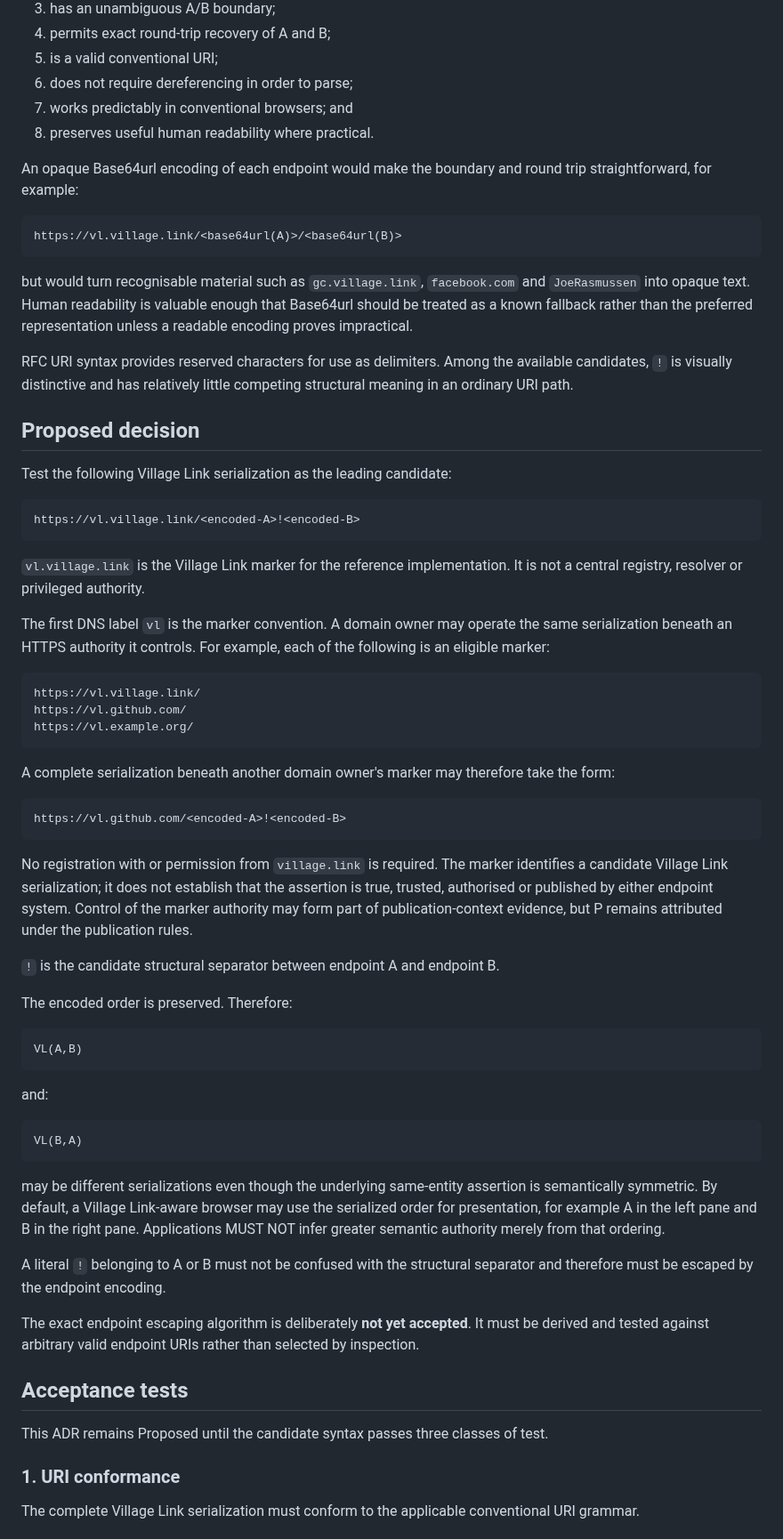
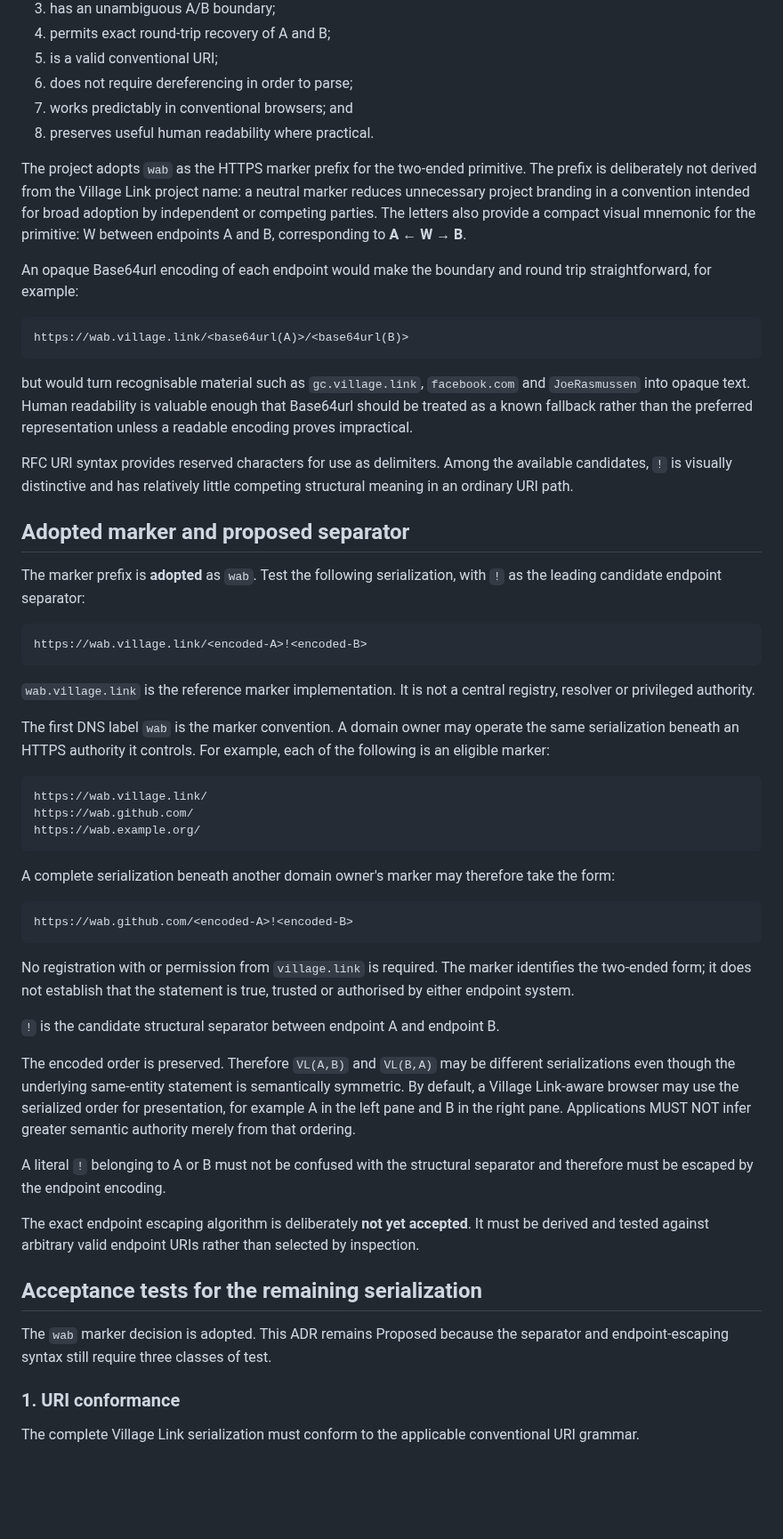
Before and after one commit to Inky-Tech-Pty-Ltd/VillageLink, a Markdown page: docs/adr/006-village-link-serialization.md, the part around one of its changes. Shown at 89% size. Rendered like a GitHub page; blank space fills up the shorter version.

Commit message:
Adopt wab marker prefix

````diff
--- a/docs/adr/006-village-link-serialization.md
+++ b/docs/adr/006-village-link-serialization.md
@@ -20,65 +21,55 @@ The remaining problem is serialization: given arbitrary valid endpoint URIs A an
 7. works predictably in conventional browsers; and
 8. preserves useful human readability where practical.
 
+The project adopts `wab` as the HTTPS marker prefix for the two-ended primitive. The prefix is deliberately not derived from the Village Link project name: a neutral marker reduces unnecessary project branding in a convention intended for broad adoption by independent or competing parties. The letters also provide a compact visual mnemonic for the primitive: W between endpoints A and B, corresponding to **A ← W → B**.
+
 An opaque Base64url encoding of each endpoint would make the boundary and round trip straightforward, for example:
 
 ```text
-https://vl.village.link/<base64url(A)>/<base64url(B)>
+https://wab.village.link/<base64url(A)>/<base64url(B)>
 ```
 
 but would turn recognisable material such as `gc.village.link`, `facebook.com` and `JoeRasmussen` into opaque text. Human readability is valuable enough that Base64url should be treated as a known fallback rather than the preferred representation unless a readable encoding proves impractical.
 
 RFC URI syntax provides reserved characters for use as delimiters. Among the available candidates, `!` is visually distinctive and has relatively little competing structural meaning in an ordinary URI path.
 
-## Proposed decision
+## Adopted marker and proposed separator
 
-Test the following Village Link serialization as the leading candidate:
+The marker prefix is **adopted** as `wab`. Test the following serialization, with `!` as the leading candidate endpoint separator:
 
 ```text
-https://vl.village.link/<encoded-A>!<encoded-B>
+https://wab.village.link/<encoded-A>!<encoded-B>
 ```
 
-`vl.village.link` is the Village Link marker for the reference implementation. It is not a central registry, resolver or privileged authority.
+`wab.village.link` is the reference marker implementation. It is not a central registry, resolver or privileged authority.
 
-The first DNS label `vl` is the marker convention. A domain owner may operate the same serialization beneath an HTTPS authority it controls. For example, each of the following is an eligible marker:
+The first DNS label `wab` is the marker convention. A domain owner may operate the same serialization beneath an HTTPS authority it controls. For example, each of the following is an eligible marker:
 
 ```text
-https://vl.village.link/
-https://vl.github.com/
-https://vl.example.org/
+https://wab.village.link/
+https://wab.github.com/
+https://wab.example.org/
 ```
 
 A complete serialization beneath another domain owner's marker may therefore take the form:
 
 ```text
-https://vl.github.com/<encoded-A>!<encoded-B>
+https://wab.github.com/<encoded-A>!<encoded-B>
 ```
 
-No registration with or permission from `village.link` is required. The marker identifies a candidate Village Link serialization; it does not establish that the assertion is true, trusted, authorised or published by either endpoint system. Control of the marker authority may form part of publication-context evidence, but P remains attributed under the publication rules.
+No registration with or permission from `village.link` is required. The marker identifies the two-ended form; it does not establish that the statement is true, trusted or authorised by either endpoint system.
 
 `!` is the candidate structural separator between endpoint A and endpoint B.
 
-The encoded order is preserved. Therefore:
-
-```text
-VL(A,B)
-```
-
-and:
-
-```text
-VL(B,A)
-```
-
-may be different serializations even though the underlying same-entity assertion is semantically symmetric. By default, a Village Link-aware browser may use the serialized order for presentation, for example A in the left pane and B in the right pane. Applications MUST NOT infer greater semantic authority merely from that ordering.
+The encoded order is preserved. Therefore `VL(A,B)` and `VL(B,A)` may be different serializations even though the underlying same-entity statement is semantically symmetric. By default, a Village Link-aware browser may use the serialized order for presentation, for example A in the left pane and B in the right pane. Applications MUST NOT infer greater semantic authority merely from that ordering.
 
 A literal `!` belonging to A or B must not be confused with the structural separator and therefore must be escaped by the endpoint encoding.
 
 The exact endpoint escaping algorithm is deliberately **not yet accepted**. It must be derived and tested against arbitrary valid endpoint URIs rather than selected by inspection.
 
-## Acceptance tests
+## Acceptance tests for the remaining serialization
 
-This ADR remains Proposed until the candidate syntax passes three classes of test.
+The `wab` marker decision is adopted. This ADR remains Proposed because the separator and endpoint-escaping syntax still require three classes of test.
 
 ### 1. URI conformance
 
````
Also changed, not shown: other parts of docs/adr/006-village-link-serialization.md (+14 -20 lines).
